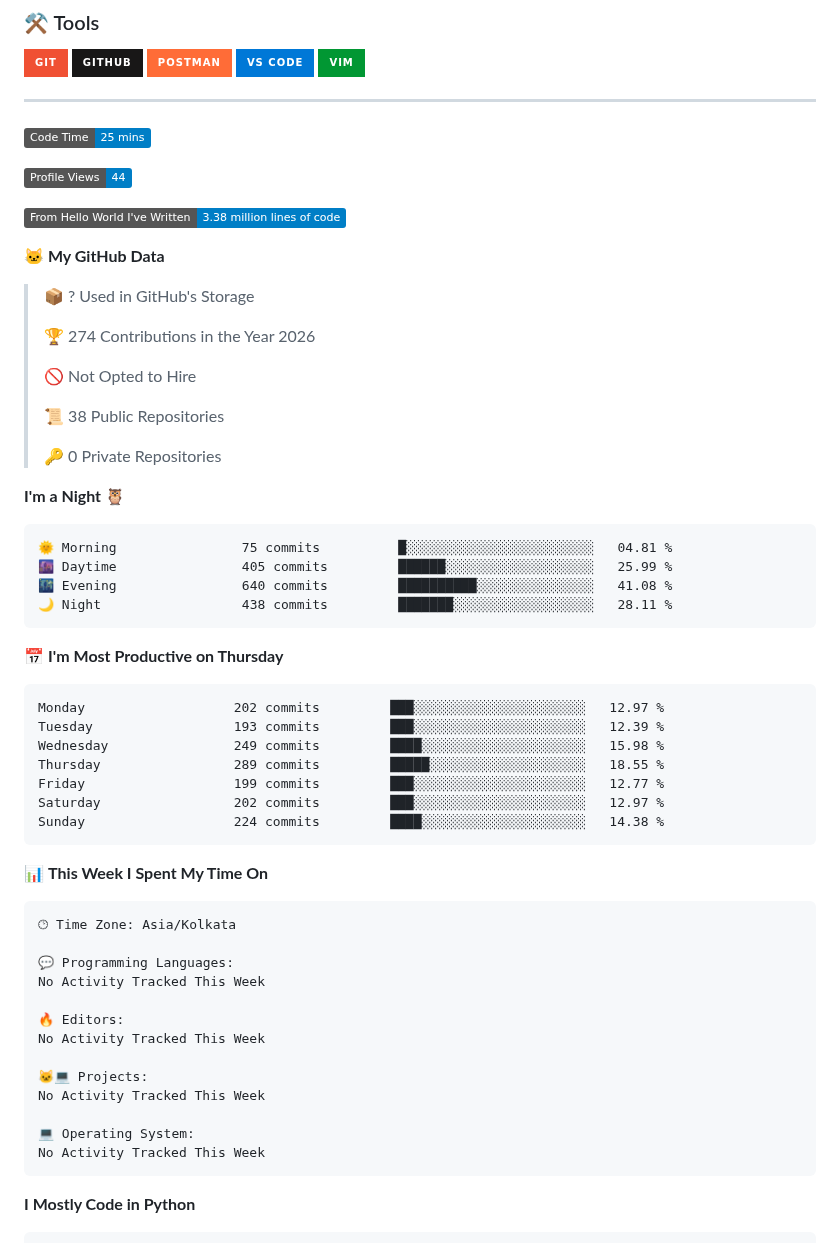
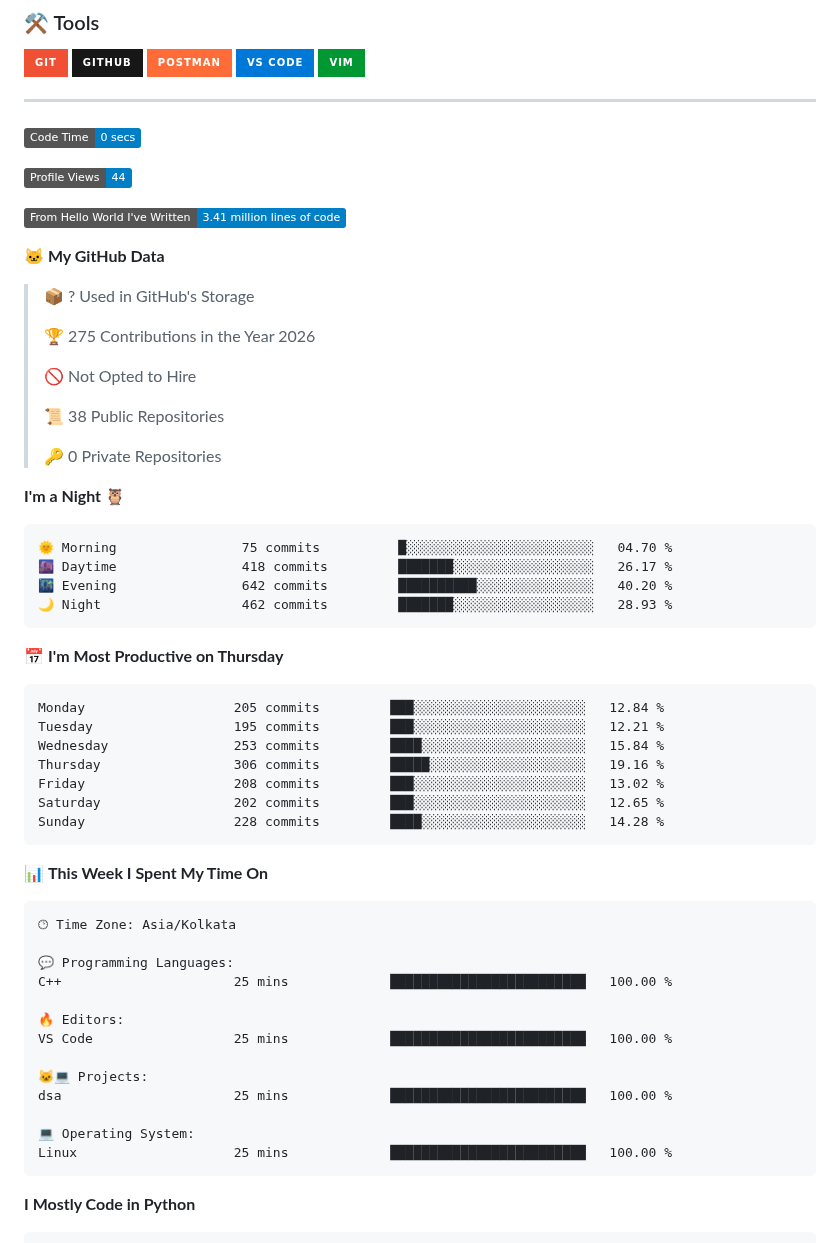
Before and after one commit to DakshC17/DakshC17, a Markdown page: README.md, the part around one of its changes. GitHub-like rendering; badges without logos.

Commit message:
Updated Waka Stats

````diff
--- a/README.md
+++ b/README.md
@@ -160,17 +160,17 @@ To build **impactful AI products** that solve real problems — bridging cutting
 ---
 
 <!--START_SECTION:waka-->
-![Code Time](http://img.shields.io/badge/Code%20Time-25%20mins-blue?style=flat)
+![Code Time](http://img.shields.io/badge/Code%20Time-0%20secs-blue?style=flat)
 
 ![Profile Views](http://img.shields.io/badge/Profile%20Views-44-blue?style=flat)
 
-![Lines of code](https://img.shields.io/badge/From%20Hello%20World%20I%27ve%20Written-3.38%20million%20lines%20of%20code-blue?style=flat)
+![Lines of code](https://img.shields.io/badge/From%20Hello%20World%20I%27ve%20Written-3.41%20million%20lines%20of%20code-blue?style=flat)
 
 **🐱 My GitHub Data**
 
 > 📦 ? Used in GitHub's Storage
  >
-> 🏆 274 Contributions in the Year 2026
+> 🏆 275 Contributions in the Year 2026
  >
 > 🚫 Not Opted to Hire
  >
@@ -181,21 +181,21 @@ To build **impactful AI products** that solve real problems — bridging cutting
 **I'm a Night 🦉**
 
 ```text
-🌞 Morning                75 commits          █░░░░░░░░░░░░░░░░░░░░░░░░   04.81 %
-🌆 Daytime                405 commits         ██████░░░░░░░░░░░░░░░░░░░   25.99 %
-🌃 Evening                640 commits         ██████████░░░░░░░░░░░░░░░   41.08 %
-🌙 Night                  438 commits         ███████░░░░░░░░░░░░░░░░░░   28.11 %
+🌞 Morning                75 commits          █░░░░░░░░░░░░░░░░░░░░░░░░   04.70 %
+🌆 Daytime                418 commits         ███████░░░░░░░░░░░░░░░░░░   26.17 %
+🌃 Evening                642 commits         ██████████░░░░░░░░░░░░░░░   40.20 %
+🌙 Night                  462 commits         ███████░░░░░░░░░░░░░░░░░░   28.93 %
 ```
 📅 **I'm Most Productive on Thursday**
 
 ```text
-Monday                   202 commits         ███░░░░░░░░░░░░░░░░░░░░░░   12.97 %
-Tuesday                  193 commits         ███░░░░░░░░░░░░░░░░░░░░░░   12.39 %
-Wednesday                249 commits         ████░░░░░░░░░░░░░░░░░░░░░   15.98 %
-Thursday                 289 commits         █████░░░░░░░░░░░░░░░░░░░░   18.55 %
-Friday                   199 commits         ███░░░░░░░░░░░░░░░░░░░░░░   12.77 %
-Saturday                 202 commits         ███░░░░░░░░░░░░░░░░░░░░░░   12.97 %
-Sunday                   224 commits         ████░░░░░░░░░░░░░░░░░░░░░   14.38 %
+Monday                   205 commits         ███░░░░░░░░░░░░░░░░░░░░░░   12.84 %
+Tuesday                  195 commits         ███░░░░░░░░░░░░░░░░░░░░░░   12.21 %
+Wednesday                253 commits         ████░░░░░░░░░░░░░░░░░░░░░   15.84 %
+Thursday                 306 commits         █████░░░░░░░░░░░░░░░░░░░░   19.16 %
+Friday                   208 commits         ███░░░░░░░░░░░░░░░░░░░░░░   13.02 %
+Saturday                 202 commits         ███░░░░░░░░░░░░░░░░░░░░░░   12.65 %
+Sunday                   228 commits         ████░░░░░░░░░░░░░░░░░░░░░   14.28 %
 ```
 
 
@@ -205,16 +205,16 @@ Sunday                   224 commits         ████░░░░░░░
 🕑︎ Time Zone: Asia/Kolkata
 
 💬 Programming Languages:
-No Activity Tracked This Week
+C++                      25 mins             █████████████████████████   100.00 %
 
 🔥 Editors:
-No Activity Tracked This Week
+VS Code                  25 mins             █████████████████████████   100.00 %
 
 🐱‍💻 Projects:
-No Activity Tracked This Week
+dsa                      25 mins             █████████████████████████   100.00 %
 
 💻 Operating System:
-No Activity Tracked This Week
+Linux                    25 mins             █████████████████████████   100.00 %
 ```
 
 **I Mostly Code in Python**
````
Also changed, not shown: other parts of README.md (+1 -1 lines), assets/bar_graph.png.
